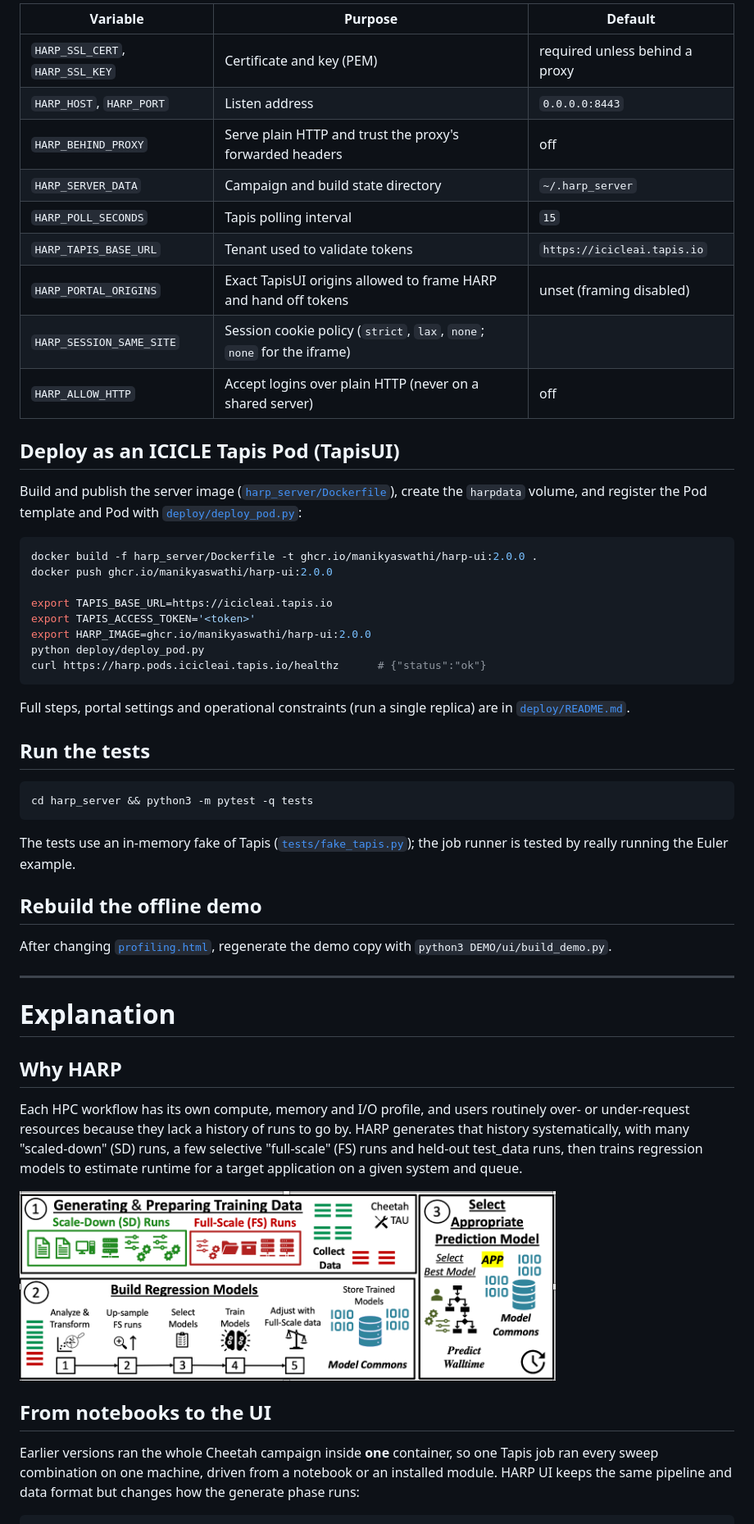
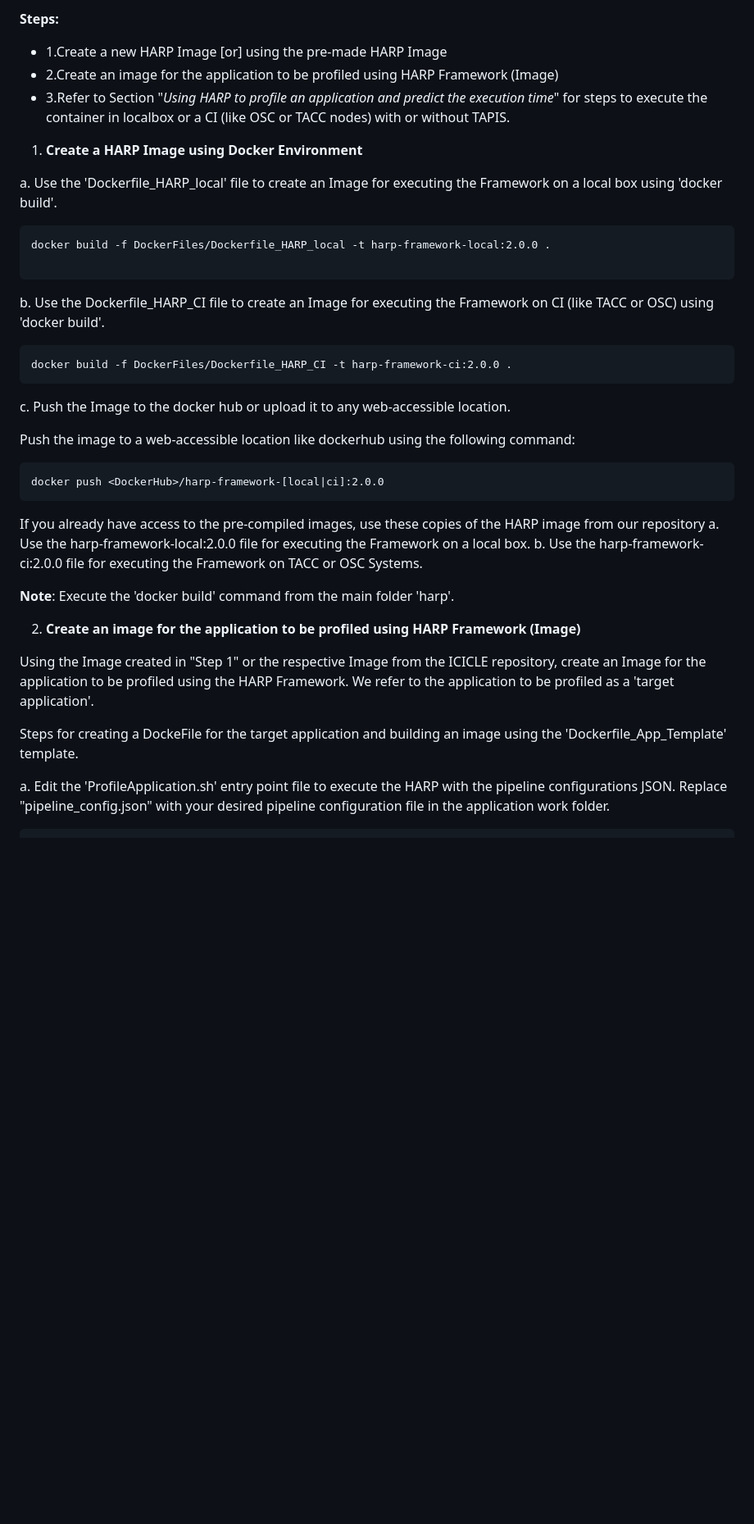
Before and after one commit to manikyaswathi/Harp-ui-working, a Markdown page: README.md, the part around one of its changes. Shown at 82% size. GitHub-like rendering; blank space fills up the shorter version.

Commit message:
docs: restore original README.md
Co-Authored-By: Claude Opus 5.5 <noreply@anthropic.com>
Claude-Session: https://claude.ai/code/session_018o8P2Wmp5hdR56Td4ZxwBz

````diff
--- a/README.md
+++ b/README.md
@@ -115,57 +106,42 @@ Open `https://<server-hostname>:8443`. For real use, point `HARP_SSL_CERT` / `HA
 
-| Variable | Purpose | Default |
-|---|---|---|
-| `HARP_SSL_CERT`, `HARP_SSL_KEY` | Certificate and key (PEM) | required unless behind a proxy |
-| `HARP_HOST`, `HARP_PORT` | Listen address | `0.0.0.0:8443` |
-| `HARP_BEHIND_PROXY` | Serve plain HTTP and trust the proxy's forwarded headers | off |
-| `HARP_SERVER_DATA` | Campaign and build state directory | `~/.harp_server` |
-| `HARP_POLL_SECONDS` | Tapis polling interval | `15` |
-| `HARP_TAPIS_BASE_URL` | Tenant used to validate tokens | `https://icicleai.tapis.io` |
-| `HARP_PORTAL_ORIGINS` | Exact TapisUI origins allowed to frame HARP and hand off tokens | unset (framing disabled) |
-| `HARP_SESSION_SAME_SITE` | Session cookie policy (`strict`, `lax`, `none`; `none` for the iframe) | |
-| `HARP_ALLOW_HTTP` | Accept logins over plain HTTP (never on a shared server) | off |
+**Steps:**
 
-## Deploy as an ICICLE Tapis Pod (TapisUI)
+- 1.Create a new HARP Image [or] using the pre-made HARP Image
+- 2.Create an image for the application to be profiled using HARP Framework (Image)
+- 3.Refer to Section "_Using HARP to profile an application and predict the execution time_" for steps to execute the container in localbox or a CI (like OSC or TACC nodes) with or without TAPIS.
 
-Build and publish the server image ([`harp_server/Dockerfile`](harp_server/Dockerfile)), create the `harpdata` volume, and register the Pod template and Pod with [`deploy/deploy_pod.py`](deploy/deploy_pod.py):
 
-```bash
-docker build -f harp_server/Dockerfile -t ghcr.io/manikyaswathi/harp-ui:2.0.0 .
-docker push ghcr.io/manikyaswathi/harp-ui:2.0.0
+1. **Create a HARP Image using Docker Environment**
 
-export TAPIS_BASE_URL=https://icicleai.tapis.io
-export TAPIS_ACCESS_TOKEN='<token>'
-export HARP_IMAGE=ghcr.io/manikyaswathi/harp-ui:2.0.0
-python deploy/deploy_pod.py
-curl https://harp.pods.icicleai.tapis.io/healthz      # {"status":"ok"}
+a. Use the 'Dockerfile_HARP_local' file to create an Image for executing the Framework on a local box using 'docker build'.
+```
+docker build -f DockerFiles/Dockerfile_HARP_local -t harp-framework-local:2.0.0 .
+
+```
+b. Use the Dockerfile_HARP_CI file to create an Image for executing the Framework on CI (like TACC or OSC) using 'docker build'.
+
+```
+docker build -f DockerFiles/Dockerfile_HARP_CI -t harp-framework-ci:2.0.0 .
 ```
 
-Full steps, portal settings and operational constraints (run a single replica) are in [`deploy/README.md`](deploy/README.md).
+c. Push the Image to the docker hub or upload it to any web-accessible location.
 
-## Run the tests
-
-```bash
-cd harp_server && python3 -m pytest -q tests
+Push the image to a web-accessible location like dockerhub using the following command:
+```
+docker push <DockerHub>/harp-framework-[local|ci]:2.0.0
 ```
 
-The tests use an in-memory fake of Tapis ([`tests/fake_tapis.py`](harp_server/tests/fake_tapis.py)); the job runner is tested by really running the Euler example.
+If you already have access to the pre-compiled images, use these copies of the HARP image from our repository
+a. Use the harp-framework-local:2.0.0  file for executing the Framework on a local box.
+b. Use the harp-framework-ci:2.0.0  file for executing the Framework on TACC or OSC Systems.
 
-## Rebuild the offline demo
+**Note**: Execute the 'docker build' command from the main folder 'harp'.
 
-After changing [`profiling.html`](profiling.html), regenerate the demo copy with `python3 DEMO/ui/build_demo.py`.
+2. **Create an image for the application to be profiled using HARP Framework (Image)**
 
----
+Using the Image created in "Step 1" or the respective Image from the ICICLE repository, create an Image for the application to be profiled using the HARP Framework. We refer to the application to be profiled as a 'target application'. <br />
 
-# Explanation
+Steps for creating a DockeFile for the target application and building an image using the 'Dockerfile_App_Template' template. <br />
 
-## Why HARP
-
-Each HPC workflow has its own compute, memory and I/O profile, and users routinely over- or under-request resources because they lack a history of runs to go by. HARP generates that history systematically, with many "scaled-down" (SD) runs, a few selective "full-scale" (FS) runs and held-out test_data runs, then trains regression models to estimate runtime for a target application on a given system and queue.
-
-<img src="Documents/HARP_Pipeline.png" alt="HARP pipeline: generate training data, build regression models, select a model" width="75%">
-
-## From notebooks to the UI
-
-Earlier versions ran the whole Cheetah campaign inside **one** container, so one Tapis job ran every sweep combination on one machine, driven from a notebook or an installed module. HARP UI keeps the same pipeline and data format but changes how the generate phase runs:
-
+a. Edit the 'ProfileApplication.sh' entry point file to execute the HARP with the pipeline configurations JSON. Replace "pipeline_config.json" with your desired pipeline configuration file in the application work folder.
 ```
````
Also changed, not shown: other parts of README.md (+204 -98 lines).
